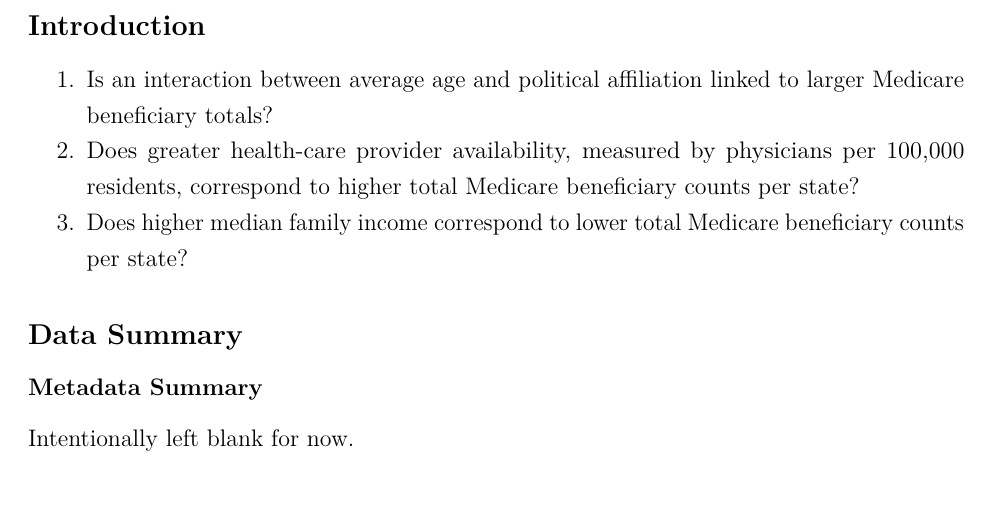
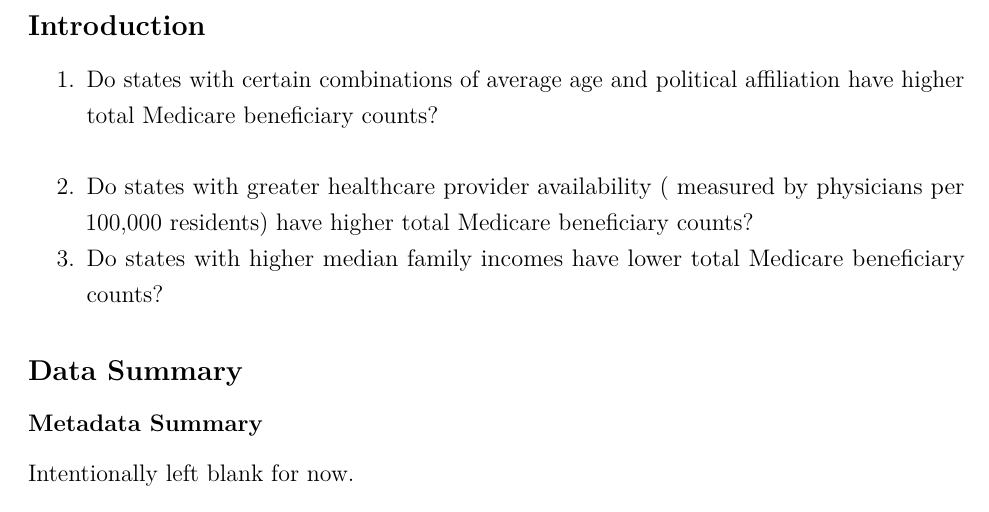
Before and after one commit to notjup1ter/stat_3220_final, an R Markdown document (stat_3220_final_project.Rmd): part of page 2 of 12, cut so that both start at the same text. Rendered offline with R 4.5, knitr and Pandoc, then LaTeX, with nearby package versions.

Commit message:
Editted the analysis questions

```diff
--- a/stat_3220_final_project.Rmd
+++ b/stat_3220_final_project.Rmd
@@ -149,9 +149,9 @@ quartile_cols <- c("Q1 Low" = "steelblue", "Q2" = "darkorange", "Q3" = "darkgree
 
 ## Introduction
 
-1.  Is an interaction between average age and political affiliation linked to larger Medicare beneficiary totals?
-2.  Does greater health-care provider availability, measured by physicians per 100,000 residents, correspond to higher total Medicare beneficiary counts per state?
-3.  Does higher median family income correspond to lower total Medicare beneficiary counts per state?
+1. Do states with certain combinations of average age and political affiliation have higher total Medicare beneficiary counts?
+2. Do states with greater healthcare provider availability ( measured by physicians per 100,000 residents) have higher total Medicare beneficiary counts?
+3. Do states with higher median family incomes have lower total Medicare beneficiary counts?
 
 ## Data Summary
 
```
